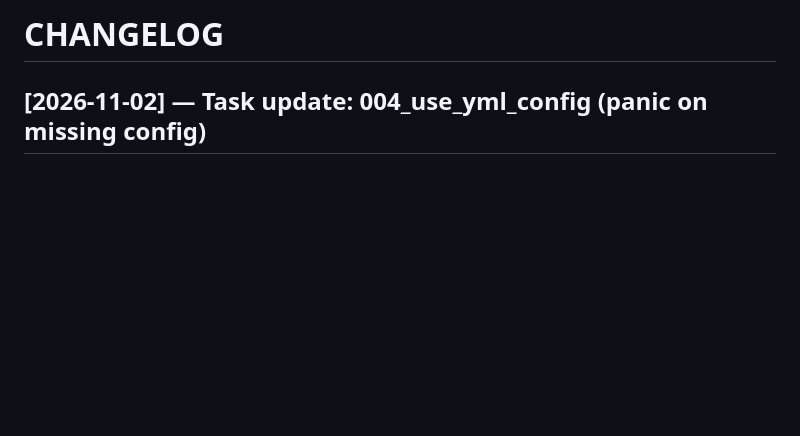
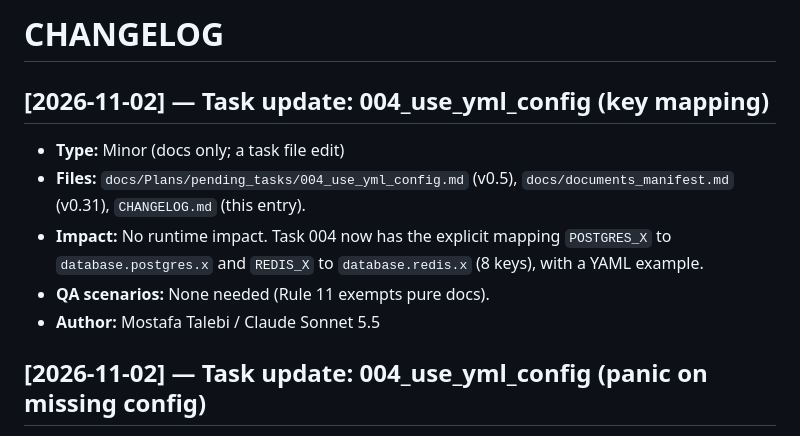
Before and after one commit to 780-AI/780-qabz, a Markdown page: CHANGELOG.md, the part around one of its changes. Drawn GitHub-style; blank space fills up the shorter version.

```diff
--- a/CHANGELOG.md
+++ b/CHANGELOG.md
@@ -2,6 +2,7 @@
 <!-- Last Updated: 2026-11-02 -->
 <!--
 CHANGE LOG
+v1.30 — 2026-11-02 — Added 004-task-key-mapping entry.
 v1.29 — 2026-11-02 — Added 004-task-panic-rule entry.
 v1.28 — 2026-11-02 — Added 004-task-answers entry.
 v1.27 — 2026-11-02 — Added 004-task-update entry.
@@ -35,6 +36,13 @@ v1.0 — 2026-10-28 — Initial.
 -->
 
 # CHANGELOG
+
+## [2026-11-02] — Task update: 004_use_yml_config (key mapping)
+- **Type:** Minor (docs only; a task file edit)
+- **Files:** `docs/Plans/pending_tasks/004_use_yml_config.md` (v0.5), `docs/documents_manifest.md` (v0.31), `CHANGELOG.md` (this entry).
+- **Impact:** No runtime impact. Task 004 now has the explicit mapping `POSTGRES_X` to `database.postgres.x` and `REDIS_X` to `database.redis.x` (8 keys), with a YAML example.
+- **QA scenarios:** None needed (Rule 11 exempts pure docs).
+- **Author:** Mostafa Talebi / Claude Sonnet 5.5
 
 ## [2026-11-02] — Task update: 004_use_yml_config (panic on missing config)
 - **Type:** Minor (docs only; a task file edit)
```
Also changed, not shown: other parts of CHANGELOG.md (+1 -1 lines), docs/documents_manifest.md (+6 -5 lines), 1 other file.
